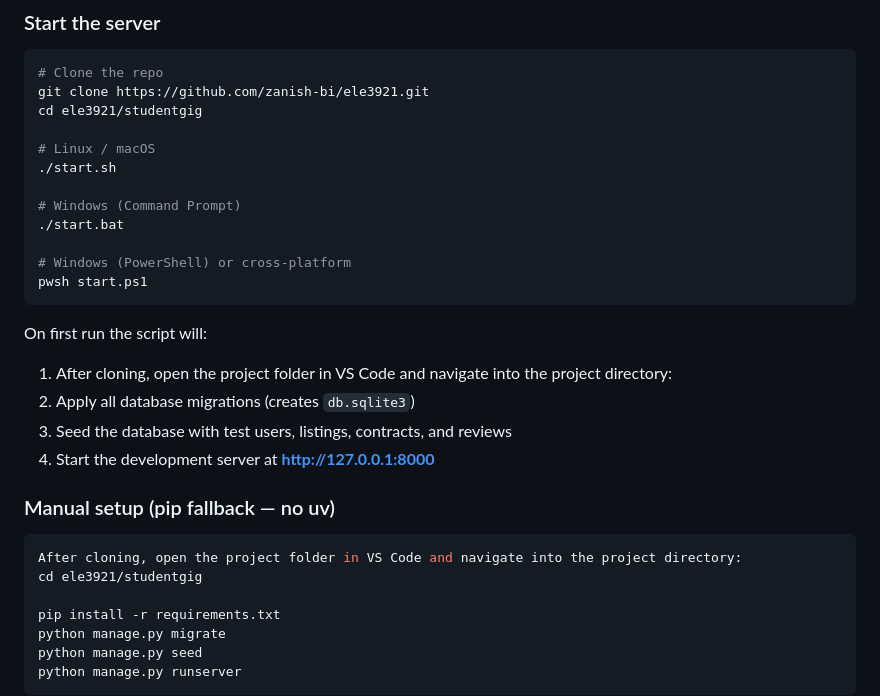
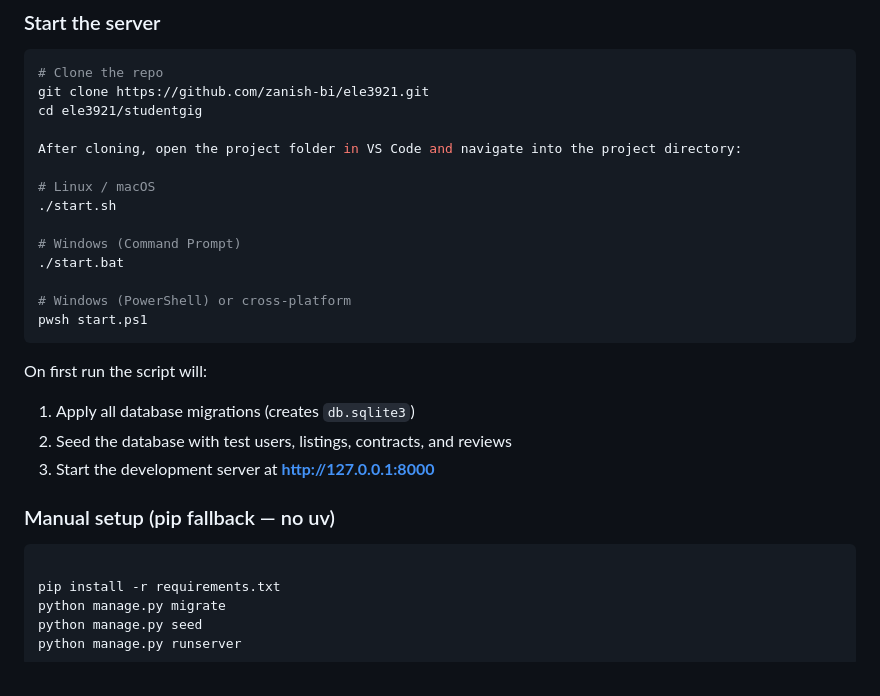
Before and after one commit to zanish-bi/ele3921, a Markdown page: README.md, the part around the change. GitHub-like rendering.

````diff
--- a/README.md
+++ b/README.md
@@ -23,6 +23,8 @@ A student freelance marketplace where students offer services and clients hire t
 git clone https://github.com/zanish-bi/ele3921.git
 cd ele3921/studentgig
 
+After cloning, open the project folder in VS Code and navigate into the project directory:
+
 # Linux / macOS
 ./start.sh
 
@@ -34,16 +36,13 @@ pwsh start.ps1
 ```
 
 On first run the script will:
-1. After cloning, open the project folder in VS Code and navigate into the project directory:
-2. Apply all database migrations (creates `db.sqlite3`)
-3. Seed the database with test users, listings, contracts, and reviews
-4. Start the development server at **http://127.0.0.1:8000**
+1. Apply all database migrations (creates `db.sqlite3`)
+2. Seed the database with test users, listings, contracts, and reviews
+3. Start the development server at **http://127.0.0.1:8000**
 
 ### Manual setup (pip fallback — no uv)
 
 ```bash
-After cloning, open the project folder in VS Code and navigate into the project directory:
-cd ele3921/studentgig
 
 pip install -r requirements.txt
 python manage.py migrate
````
